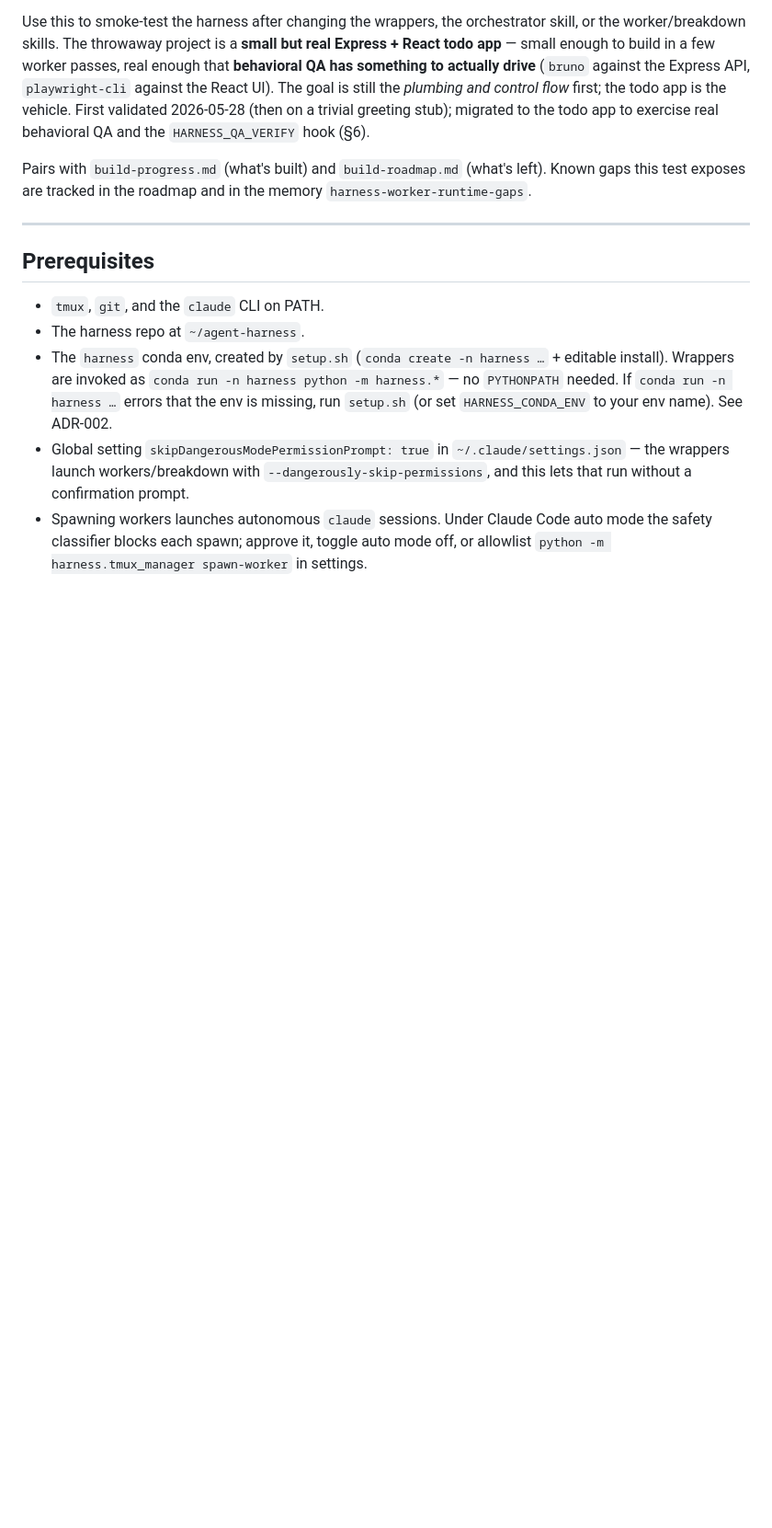
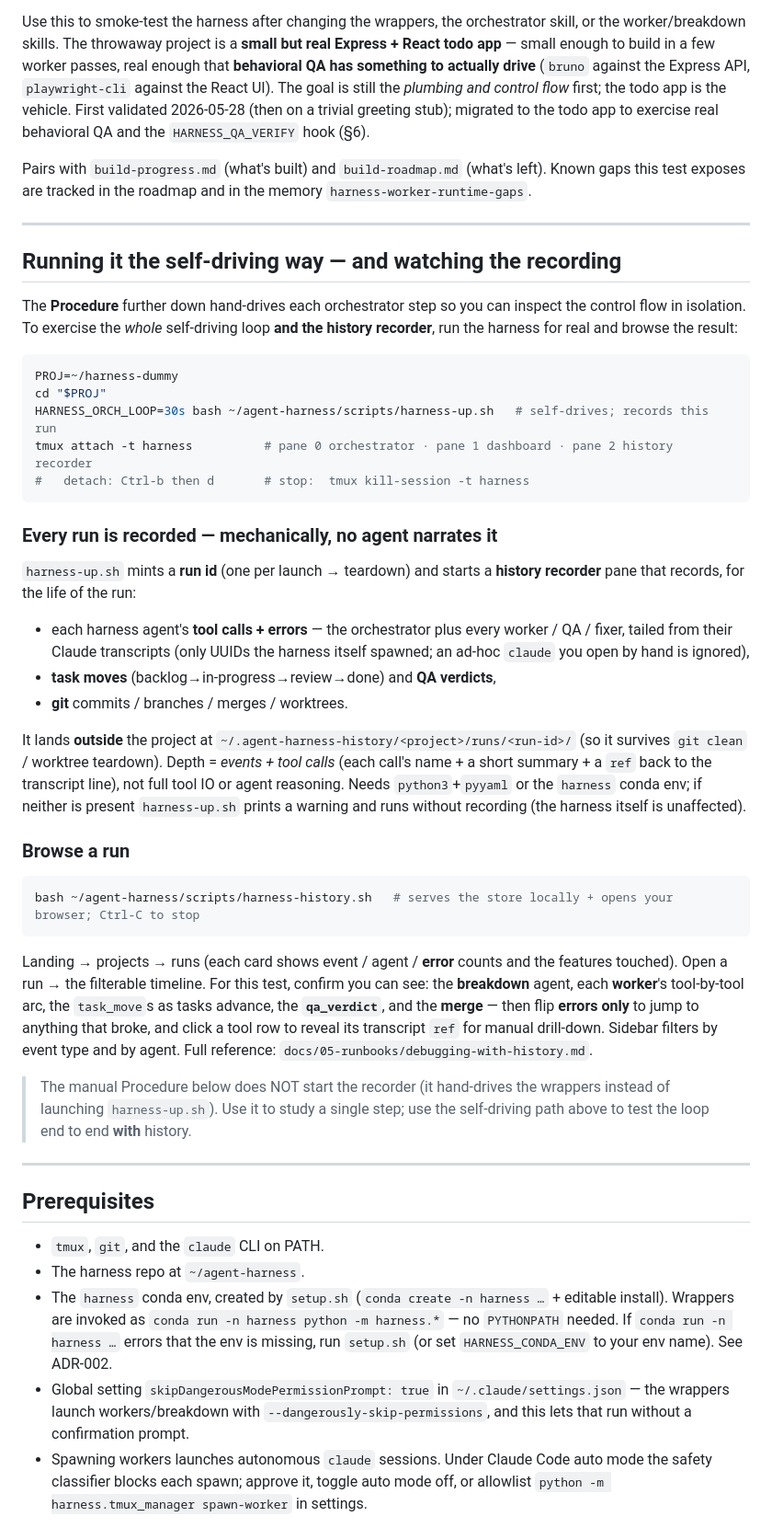
Before and after one commit to iAmAdheil/CTA, a Markdown page: docs/09-onboarding/harness-test-playbook.md, the part around the change. Shown at 92% size. Drawn GitHub-style; blank space fills up the shorter version.

Commit message:
docs(playbook): add self-driving run path + history recorder/viewer section
Co-Authored-By: Claude Opus 4.8 (1M context) <noreply@anthropic.com>

````diff
--- a/docs/09-onboarding/harness-test-playbook.md
+++ b/docs/09-onboarding/harness-test-playbook.md
@@ -13,6 +13,58 @@ exercise real behavioral QA and the `HARNESS_QA_VERIFY` hook (§6).
 
 Pairs with `build-progress.md` (what's built) and `build-roadmap.md` (what's left). Known gaps
 this test exposes are tracked in the roadmap and in the memory `harness-worker-runtime-gaps`.
+
+---
+
+## Running it the self-driving way — and watching the recording
+
+The **Procedure** further down hand-drives each orchestrator step so you can
+inspect the control flow in isolation. To exercise the *whole* self-driving loop
+**and the history recorder**, run the harness for real and browse the result:
+
+```bash
+PROJ=~/harness-dummy
+cd "$PROJ"
+HARNESS_ORCH_LOOP=30s bash ~/agent-harness/scripts/harness-up.sh   # self-drives; records this run
+tmux attach -t harness          # pane 0 orchestrator · pane 1 dashboard · pane 2 history recorder
+#   detach: Ctrl-b then d       # stop:  tmux kill-session -t harness
+```
+
+### Every run is recorded — mechanically, no agent narrates it
+
+`harness-up.sh` mints a **run id** (one per launch → teardown) and starts a
+**history recorder** pane that records, for the life of the run:
+
+- each harness agent's **tool calls + errors** — the orchestrator plus every
+  worker / QA / fixer, tailed from their Claude transcripts (only UUIDs the
+  harness itself spawned; an ad-hoc `claude` you open by hand is ignored),
+- **task moves** (backlog→in-progress→review→done) and **QA verdicts**,
+- **git** commits / branches / merges / worktrees.
+
+It lands **outside** the project at `~/.agent-harness-history/<project>/runs/<run-id>/`
+(so it survives `git clean` / worktree teardown). Depth = *events + tool calls*
+(each call's name + a short summary + a `ref` back to the transcript line), not
+full tool IO or agent reasoning. Needs `python3`+`pyyaml` or the `harness` conda
+env; if neither is present `harness-up.sh` prints a warning and runs without
+recording (the harness itself is unaffected).
+
+### Browse a run
+
+```bash
+bash ~/agent-harness/scripts/harness-history.sh   # serves the store locally + opens your browser; Ctrl-C to stop
+```
+
+Landing → projects → runs (each card shows event / agent / **error** counts and
+the features touched). Open a run → the filterable timeline. For this test,
+confirm you can see: the **breakdown** agent, each **worker**'s tool-by-tool arc,
+the `task_move`s as tasks advance, the **`qa_verdict`**, and the **merge** — then
+flip **errors only** to jump to anything that broke, and click a tool row to
+reveal its transcript `ref` for manual drill-down. Sidebar filters by event type
+and by agent. Full reference: `docs/05-runbooks/debugging-with-history.md`.
+
+> The manual Procedure below does NOT start the recorder (it hand-drives the
+> wrappers instead of launching `harness-up.sh`). Use it to study a single step;
+> use the self-driving path above to test the loop end to end **with** history.
 
 ---
 
````
